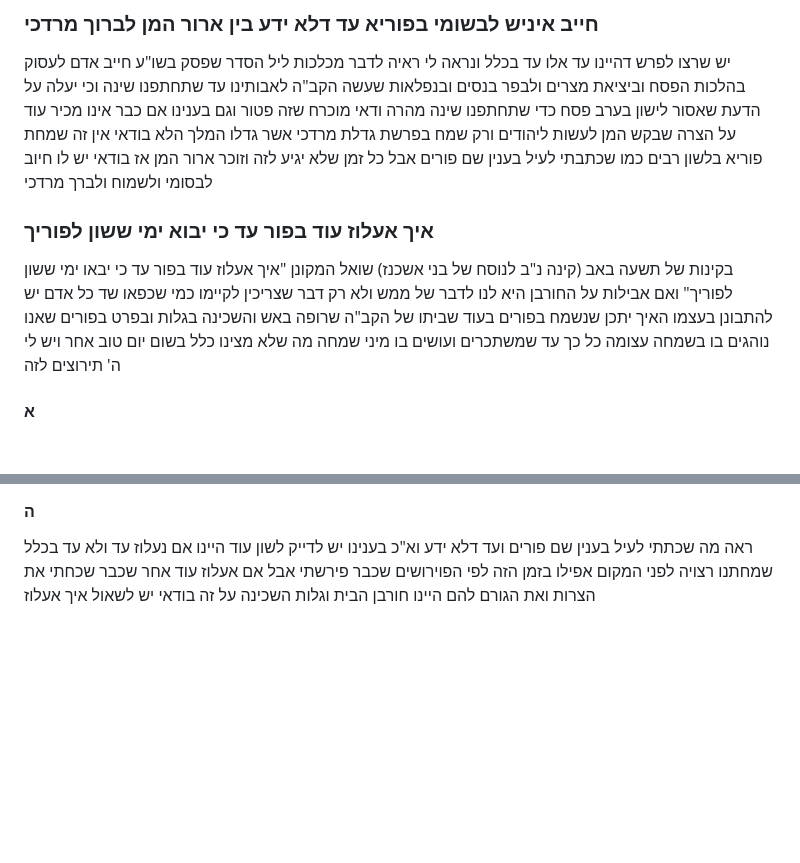
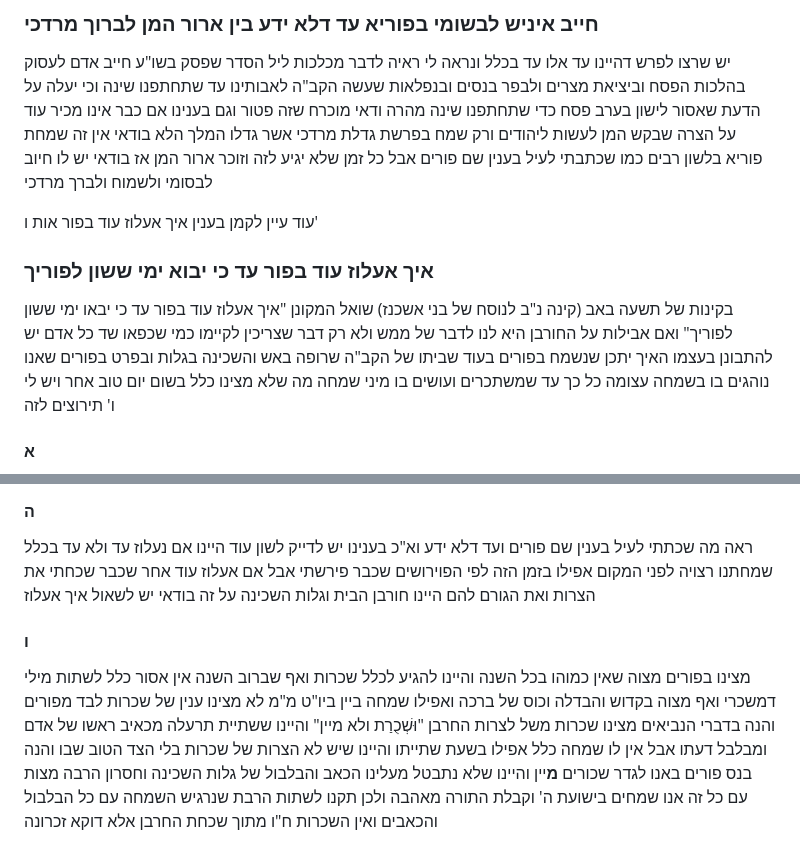
Before and after one commit to jkstrauss/bsy, a Markdown page: purim/PurimTorah.md, 2 parts joined by grey strips. Drawn GitHub-style; blank space fills up the shorter version.

Commit message:
Add thought: happy purim? (6)

```diff
--- a/purim/PurimTorah.md
+++ b/purim/PurimTorah.md
@@ -301,11 +301,13 @@
 שכתבתי לעיל בענין שם פורים אבל כל זמן שלא יגיע לזה וזוכר ארור המן אז בודאי יש לו חיוב לבסומי ולשמוח
 ולברך מרדכי
 
+עוד עיין לקמן בענין איך אעלוז עוד בפור אות ו'
+
 ### איך אעלוז עוד בפור עד כי יבוא ימי ששון לפוריך
 בקינות של תשעה באב (קינה נ"ב לנוסח של בני אשכנז) שואל המקונן "איך אעלוז עוד בפור עד כי יבאו ימי ששון
 לפוריך" ואם אבילות על החורבן היא לנו לדבר של ממש ולא רק דבר שצריכין לקיימו כמי שכפאו שד כל אדם יש להתבונן בעצמו
 האיך יתכן שנשמח בפורים בעוד שביתו של הקב"ה שרופה באש והשכינה בגלות ובפרט בפורים שאנו נוהגים בו בשמחה
-עצומה כל כך עד שמשתכרים ועושים בו מיני שמחה מה שלא מצינו כלל בשום יום טוב אחר ויש לי ה' תירוצים לזה
+עצומה כל כך עד שמשתכרים ועושים בו מיני שמחה מה שלא מצינו כלל בשום יום טוב אחר ויש לי ו' תירוצים לזה
 
 #### א
 פעם אחת בתשעה באב קראתי בספורי צערות ישראל שנכתבו בספר ילקוט מעם לועז והמלקט הוסיף שם סיפורים ממלחה
@@ -364,4 +366,15 @@
 ראה מה שכתתי לעיל בענין שם פורים ועד דלא ידע וא"כ בענינו יש לדייק לשון עוד היינו אם נעלוז עד ולא עד בכלל
 שמחתנו רצויה לפני המקום אפילו בזמן הזה לפי הפוירושים שכבר פירשתי אבל אם אעלוז עוד אחר שכבר שכחתי את
 הצרות ואת הגורם להם היינו חורבן הבית וגלות השכינה על זה בודאי יש לשאול איך אעלוז
+
+#### ו
+
+מצינו בפורים מצוה שאין כמוהו בכל השנה והיינו להגיע לכלל שכרות ואף שברוב השנה אין אסור כלל לשתות מילי דמשכרי
+ואף מצוה בקדוש והבדלה וכוס של ברכה ואפילו שמחה ביין ביו"ט מ"מ לא מצינו ענין של שכרות לבד מפורים
+והנה בדברי הנביאים מצינו שכרות משל לצרות החרבן "וּשְׁכֻרַת ולא מיין" והיינו ששתיית תרעלה מכאיב ראשו של אדם ומבלבל
+דעתו אבל אין לו שמחה כלל אפילו בשעת שתייתו והיינו שיש לא הצרות של שכרות בלי הצד הטוב שבו והנה בנס פורים באנו
+לגדר שכורים **מ**יין והיינו שלא נתבטל מעלינו הכאב והבלבול של גלות השכינה וחסרון הרבה מצות עם כל זה אנו
+שמחים בישועת ה' וקבלת התורה מאהבה ולכן תקנו לשתות הרבת שנרגיש השמחה עם כל הבלבול והכאבים ואין השכרות ח"ו
+מתוך שכחת החרבן אלא דוקא זכרונה
+
 </div>
```
